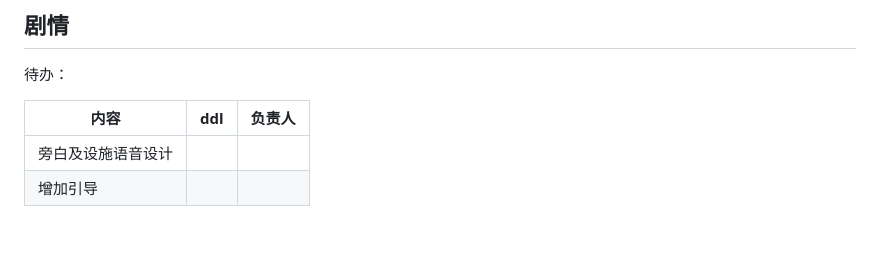
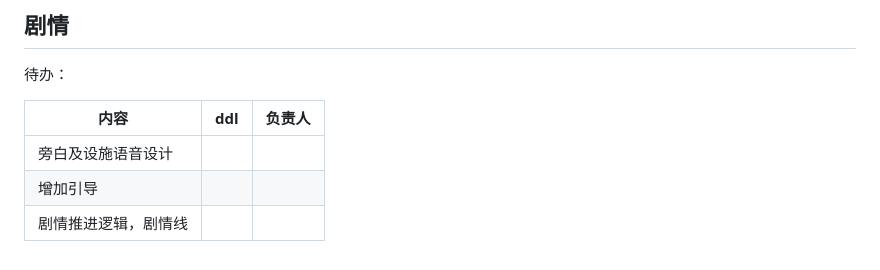
Before and after one commit to yht0511/Terminus, a Markdown page: Tasks.md, the part around the change. Drawn GitHub-style.

Commit message:
剧情dll：剧情线

```diff
--- a/Tasks.md
+++ b/Tasks.md
@@ -123,3 +123,4 @@
 | ------------------ | ---- | ------ |
 | 旁白及设施语音设计 |      |        |
 | 增加引导           |      |        |
+| 剧情推进逻辑，剧情线 | |
```
